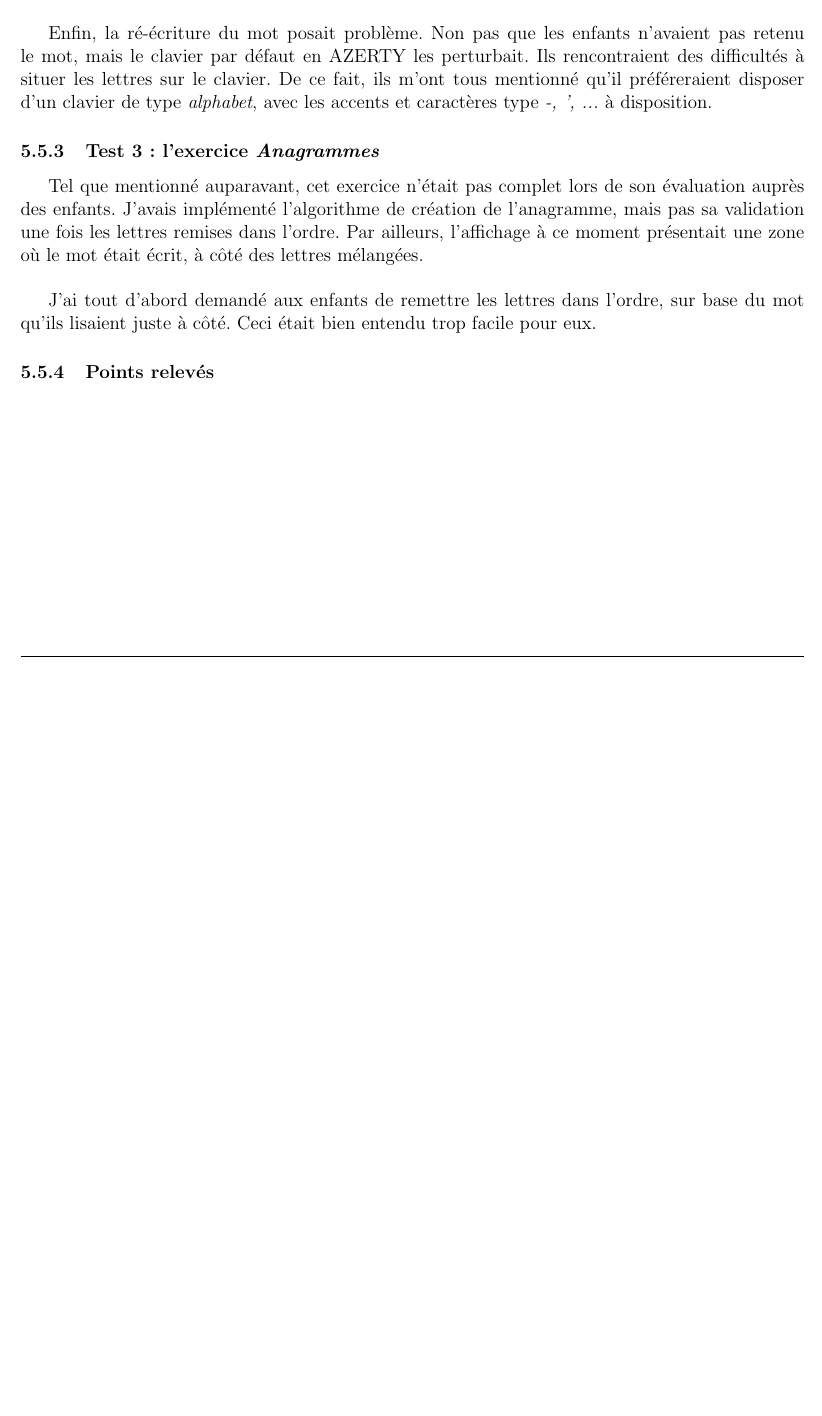
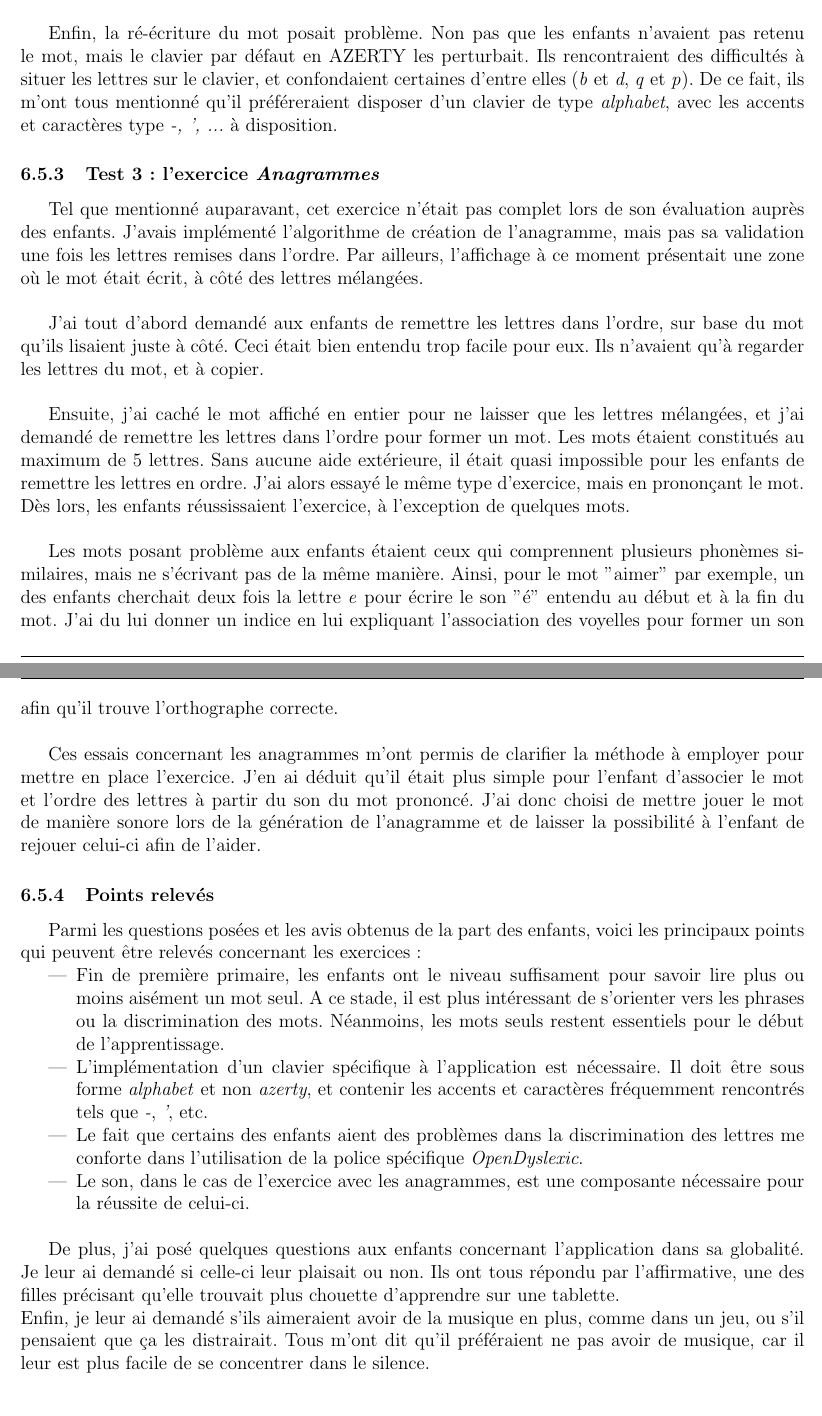
Before and after one commit to LucieH/Rapport-Juin, a LaTeX document (rapportTFE.tex, which reads dev.tex): part of page 10 of 15 before the commit and two parts of pages 11 and 12 of 17 after it, the two joined at a grey line, cut so that both start at the same text, the shorter picture padded with empty space. Compiled offline with pdfLaTeX.

Commit message:
03/05²
Fin de l'explication du test sur les enfants, relecture de l'intro,
début de la présentation de l'appli

```diff
--- a/dev.tex
+++ b/dev.tex
@@ -34,8 +8 @@ Cet exercice de lecture flash était considéré comme plus difficile par les en
-Enfin, la ré-écriture du mot posait problème. Non pas que les enfants n'avaient pas retenu le mot, mais le clavier par défaut en AZERTY les perturbait. Ils rencontraient des difficultés à situer les lettres sur le clavier. De ce fait, ils m'ont tous mentionné qu'il préféreraient disposer d'un clavier de type \textit{alphabet}, avec les accents et caractères type \textit{-, ', ...} à disposition.
-
-\subsubsection{Test 3 : l'exercice \textit{Anagrammes}}
-Tel que mentionné auparavant, cet exercice n'était pas complet lors de son évaluation auprès des enfants. J'avais implémenté l'algorithme de création de l'anagramme, mais pas sa validation une fois les lettres remises dans l'ordre. Par ailleurs, l'affichage à ce moment présentait une zone où le mot était écrit, à côté des lettres mélangées.\\
-
-J'ai tout d'abord demandé aux enfants de remettre les lettres dans l'ordre, sur base du mot qu'ils lisaient juste à côté. Ceci était bien entendu trop facile pour eux.
-
-\subsubsection{Points relevés}
+\input{testEnfants}
```
Also changed, not shown: docu.tex (+3 -0 lines), intro.tex (+2 -2 lines), present.tex (added, +4 -0 lines), rapportTFE.tex (+1 -0 lines), testEnfants.tex (added, +50 -0 lines), rapportTFE.pdf, dev.tex (26 more changed lines), 1 other file.
